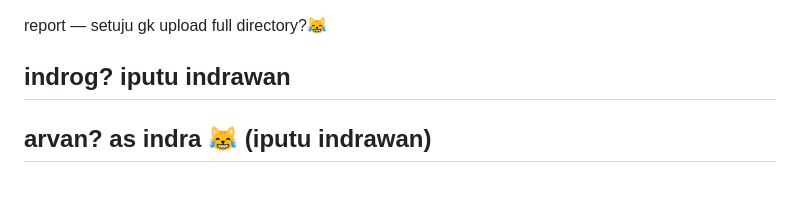
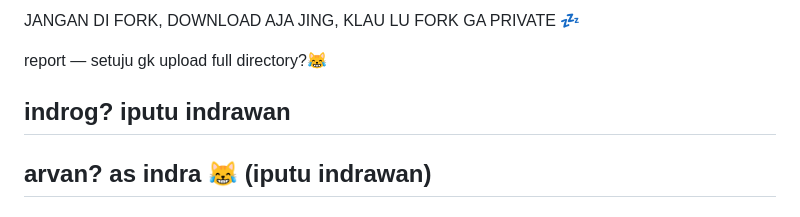
Before and after one commit to RayNozawa/leak-1, a Markdown page: README.md, the part around the change. Rendered like a GitHub page.

```diff
--- a/README.md
+++ b/README.md
@@ -1,3 +1,5 @@
+JANGAN DI FORK, DOWNLOAD AJA JING, KLAU LU FORK GA PRIVATE 💤
+
 report — setuju gk upload full directory?😹
 
 ## indrog? iputu indrawan
```
